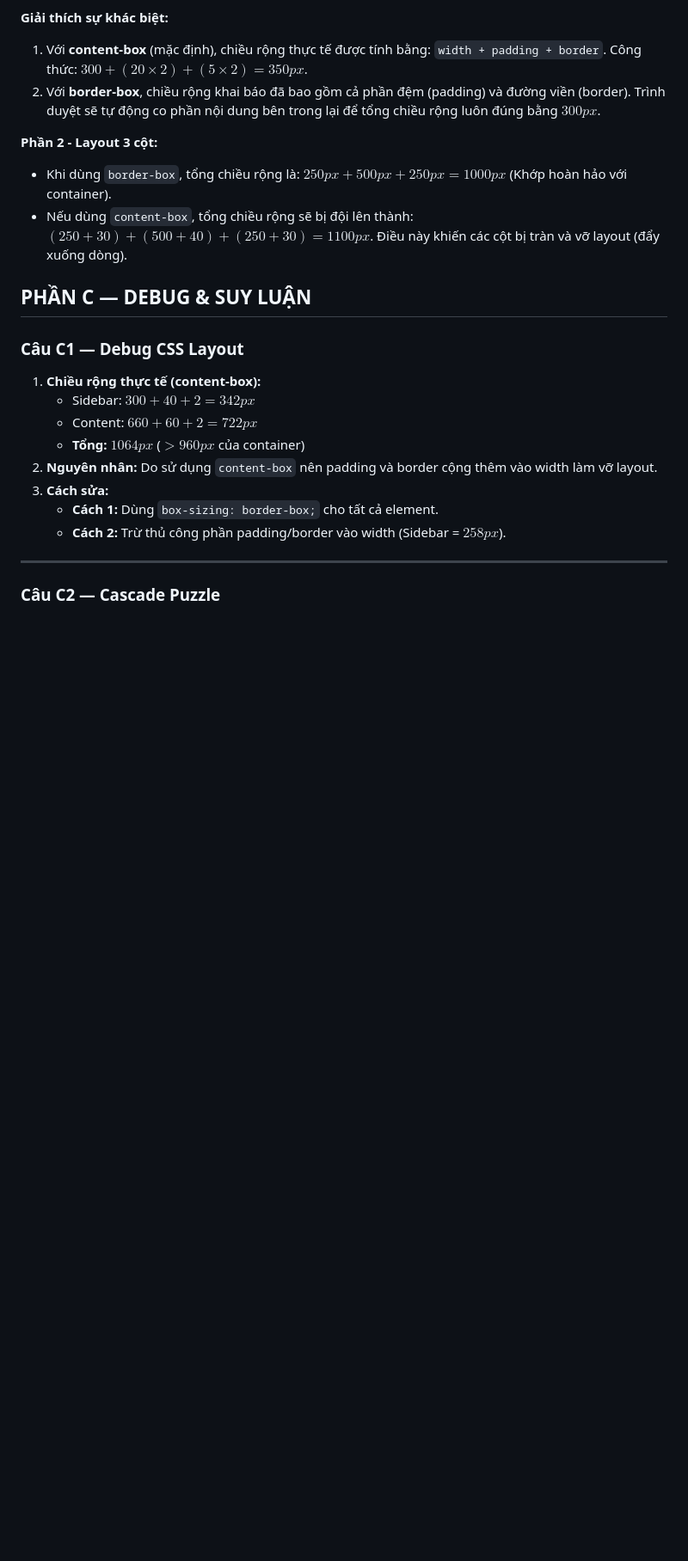
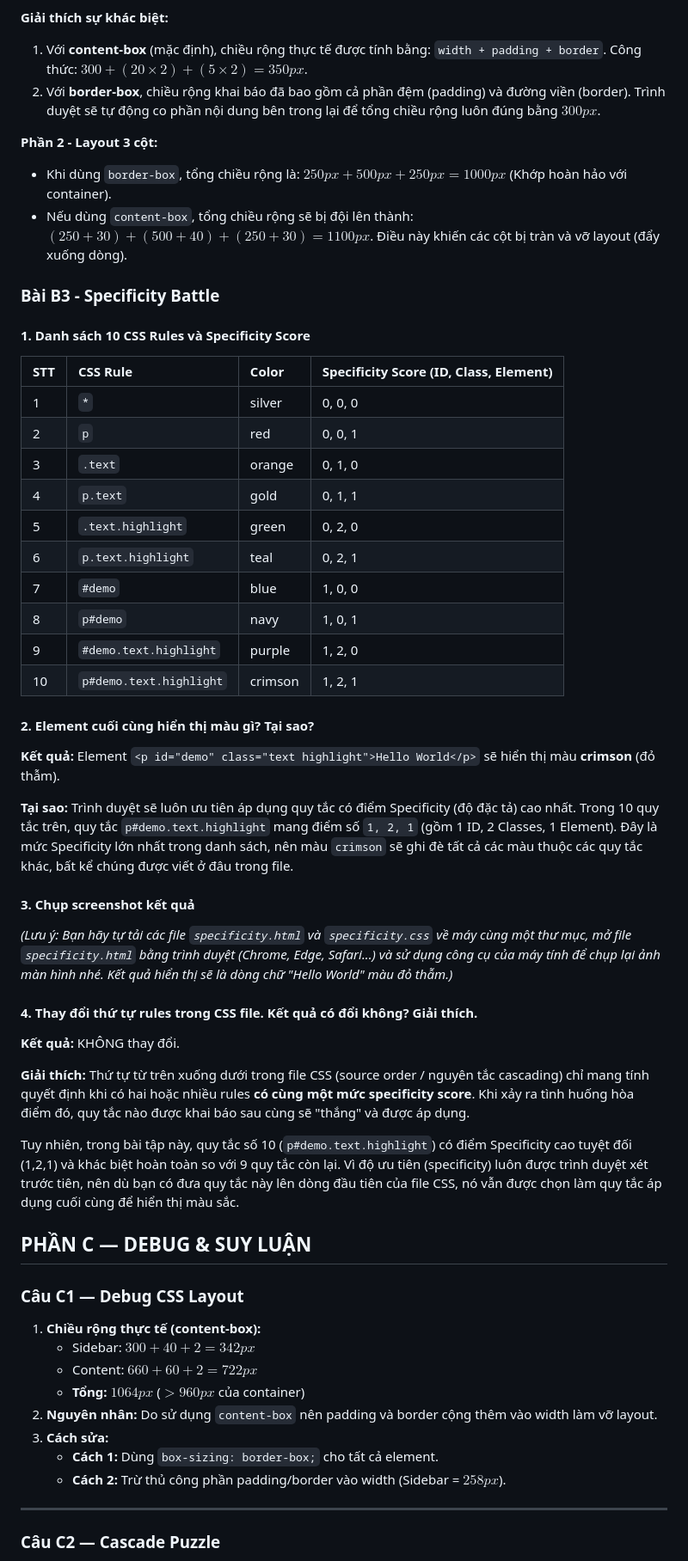
Before and after one commit to hapz06-tech/CSE391_LuongTrongHieu_2451170892, a Markdown page: PBT_03/answers.md, the part around the change. Shown: that part at 86% size. GitHub-like rendering; blank space fills up the shorter version.

Commit message:
PBT_03: hoàn thành bài B3

```diff
--- a/PBT_03/answers.md
+++ b/PBT_03/answers.md
@@ -76,6 +76,42 @@
 * Khi dùng `border-box`, tổng chiều rộng là: $250px + 500px + 250px = 1000px$ (Khớp hoàn hảo với container).
 * Nếu dùng `content-box`, tổng chiều rộng sẽ bị đội lên thành: $(250+30) + (500+40) + (250+30) = 1100px$. Điều này khiến các cột bị tràn và vỡ layout (đẩy xuống dòng).
 
+### Bài B3 - Specificity Battle
+
+#### 1. Danh sách 10 CSS Rules và Specificity Score
+
+| STT | CSS Rule | Color | Specificity Score (ID, Class, Element) |
+| :--- | :--- | :--- | :--- |
+| 1 | `*` | silver | 0, 0, 0 |
+| 2 | `p` | red | 0, 0, 1 |
+| 3 | `.text` | orange | 0, 1, 0 |
+| 4 | `p.text` | gold | 0, 1, 1 |
+| 5 | `.text.highlight` | green | 0, 2, 0 |
+| 6 | `p.text.highlight` | teal | 0, 2, 1 |
+| 7 | `#demo` | blue | 1, 0, 0 |
+| 8 | `p#demo` | navy | 1, 0, 1 |
+| 9 | `#demo.text.highlight` | purple | 1, 2, 0 |
+| 10 | `p#demo.text.highlight` | crimson | 1, 2, 1 |
+
+#### 2. Element cuối cùng hiển thị màu gì? Tại sao?
+
+**Kết quả:** Element `<p id="demo" class="text highlight">Hello World</p>` sẽ hiển thị màu **crimson** (đỏ thẫm).
+
+**Tại sao:** Trình duyệt sẽ luôn ưu tiên áp dụng quy tắc có điểm Specificity (độ đặc tả) cao nhất. Trong 10 quy tắc trên, quy tắc `p#demo.text.highlight` mang điểm số `1, 2, 1` (gồm 1 ID, 2 Classes, 1 Element). Đây là mức Specificity lớn nhất trong danh sách, nên màu `crimson` sẽ ghi đè tất cả các màu thuộc các quy tắc khác, bất kể chúng được viết ở đâu trong file.
+
+#### 3. Chụp screenshot kết quả
+
+*(Lưu ý: Bạn hãy tự tải các file `specificity.html` và `specificity.css` về máy cùng một thư mục, mở file `specificity.html` bằng trình duyệt (Chrome, Edge, Safari...) và sử dụng công cụ của máy tính để chụp lại ảnh màn hình nhé. Kết quả hiển thị sẽ là dòng chữ "Hello World" màu đỏ thẫm.)*
+
+#### 4. Thay đổi thứ tự rules trong CSS file. Kết quả có đổi không? Giải thích.
+
+**Kết quả:** KHÔNG thay đổi.
+
+**Giải thích:**
+Thứ tự từ trên xuống dưới trong file CSS (source order / nguyên tắc cascading) chỉ mang tính quyết định khi có hai hoặc nhiều rules **có cùng một mức specificity score**. Khi xảy ra tình huống hòa điểm đó, quy tắc nào được khai báo sau cùng sẽ "thắng" và được áp dụng.
+
+Tuy nhiên, trong bài tập này, quy tắc số 10 (`p#demo.text.highlight`) có điểm Specificity cao tuyệt đối (1,2,1) và khác biệt hoàn toàn so với 9 quy tắc còn lại. Vì độ ưu tiên (specificity) luôn được trình duyệt xét trước tiên, nên dù bạn có đưa quy tắc này lên dòng đầu tiên của file CSS, nó vẫn được chọn làm quy tắc áp dụng cuối cùng để hiển thị màu sắc.
+
 ## PHẦN C — DEBUG & SUY LUẬN
 
 ### Câu C1 — Debug CSS Layout
```
Also changed, not shown: PBT_03/screenshots/Border-box.png (added), PBT_03/screenshots/Content_box.png (added), PBT_03/screenshots/Layout_3_cot.png (added), 2 other files.
